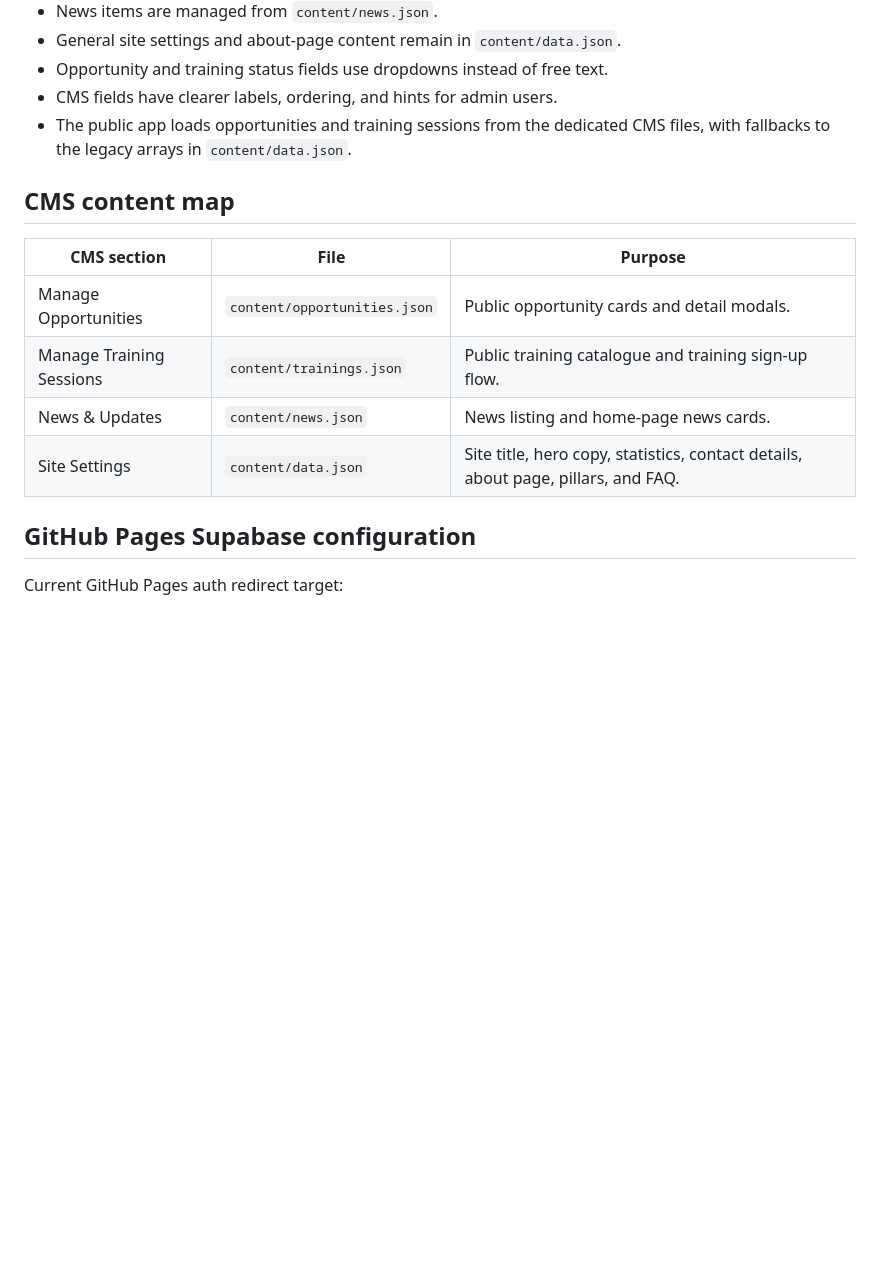
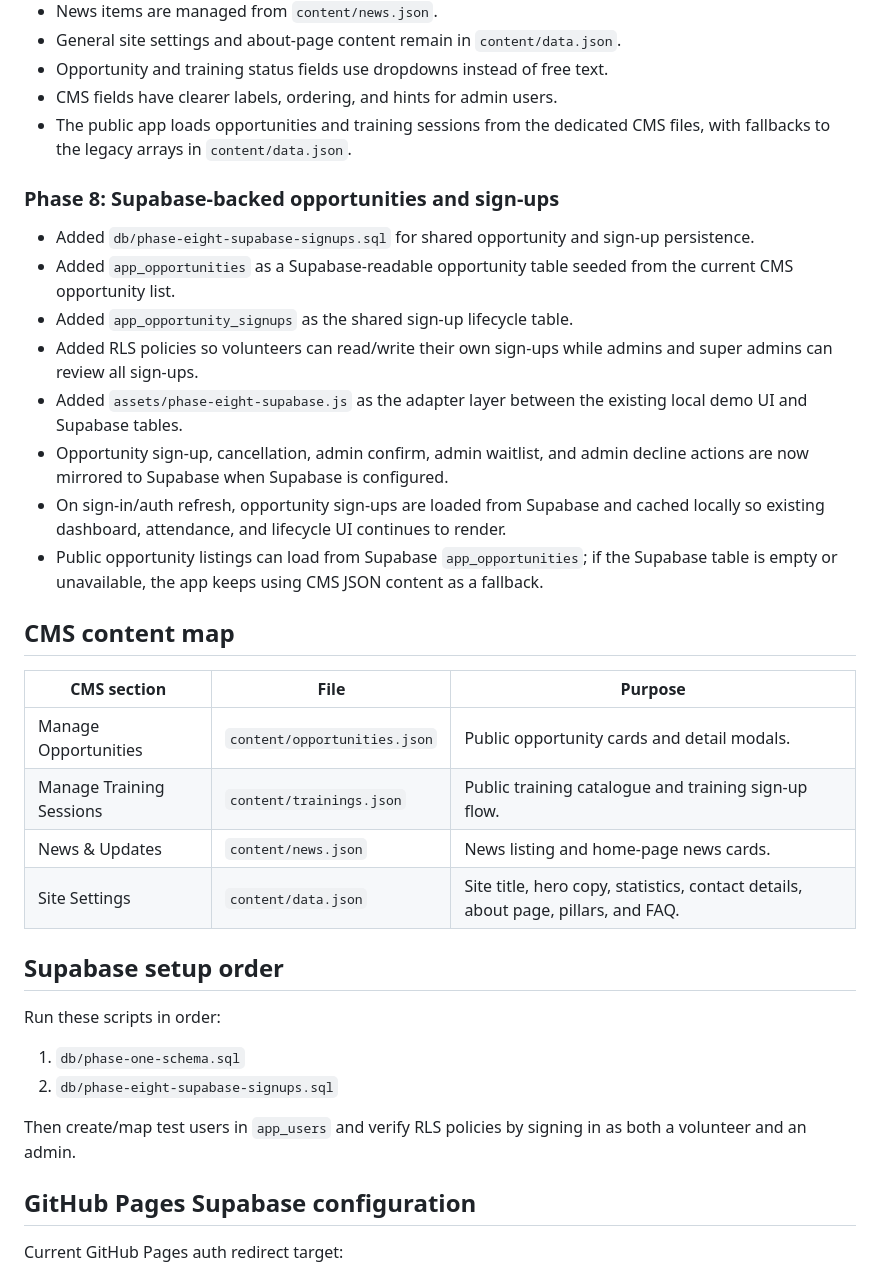
Before and after one commit to aqideh/mendakivolapp, a Markdown page: docs/phase-one-foundation.md, the part around one of its changes. GitHub-like rendering; blank space fills up the shorter version.

```diff
--- a/docs/phase-one-foundation.md
+++ b/docs/phase-one-foundation.md
@@ -70,6 +70,17 @@ This branch introduces the first seven expansion layers for the MENDAKI Voluntee
 - CMS fields have clearer labels, ordering, and hints for admin users.
 - The public app loads opportunities and training sessions from the dedicated CMS files, with fallbacks to the legacy arrays in `content/data.json`.
 
+### Phase 8: Supabase-backed opportunities and sign-ups
+
+- Added `db/phase-eight-supabase-signups.sql` for shared opportunity and sign-up persistence.
+- Added `app_opportunities` as a Supabase-readable opportunity table seeded from the current CMS opportunity list.
+- Added `app_opportunity_signups` as the shared sign-up lifecycle table.
+- Added RLS policies so volunteers can read/write their own sign-ups while admins and super admins can review all sign-ups.
+- Added `assets/phase-eight-supabase.js` as the adapter layer between the existing local demo UI and Supabase tables.
+- Opportunity sign-up, cancellation, admin confirm, admin waitlist, and admin decline actions are now mirrored to Supabase when Supabase is configured.
+- On sign-in/auth refresh, opportunity sign-ups are loaded from Supabase and cached locally so existing dashboard, attendance, and lifecycle UI continues to render.
+- Public opportunity listings can load from Supabase `app_opportunities`; if the Supabase table is empty or unavailable, the app keeps using CMS JSON content as a fallback.
+
 ## CMS content map
 
 | CMS section | File | Purpose |
@@ -78,6 +89,15 @@ This branch introduces the first seven expansion layers for the MENDAKI Voluntee
 | Manage Training Sessions | `content/trainings.json` | Public training catalogue and training sign-up flow. |
 | News & Updates | `content/news.json` | News listing and home-page news cards. |
 | Site Settings | `content/data.json` | Site title, hero copy, statistics, contact details, about page, pillars, and FAQ. |
+
+## Supabase setup order
+
+Run these scripts in order:
+
+1. `db/phase-one-schema.sql`
+2. `db/phase-eight-supabase-signups.sql`
+
+Then create/map test users in `app_users` and verify RLS policies by signing in as both a volunteer and an admin.
 
 ## GitHub Pages Supabase configuration
 
```
Also changed, not shown: other parts of docs/phase-one-foundation.md (+9 -9 lines).
